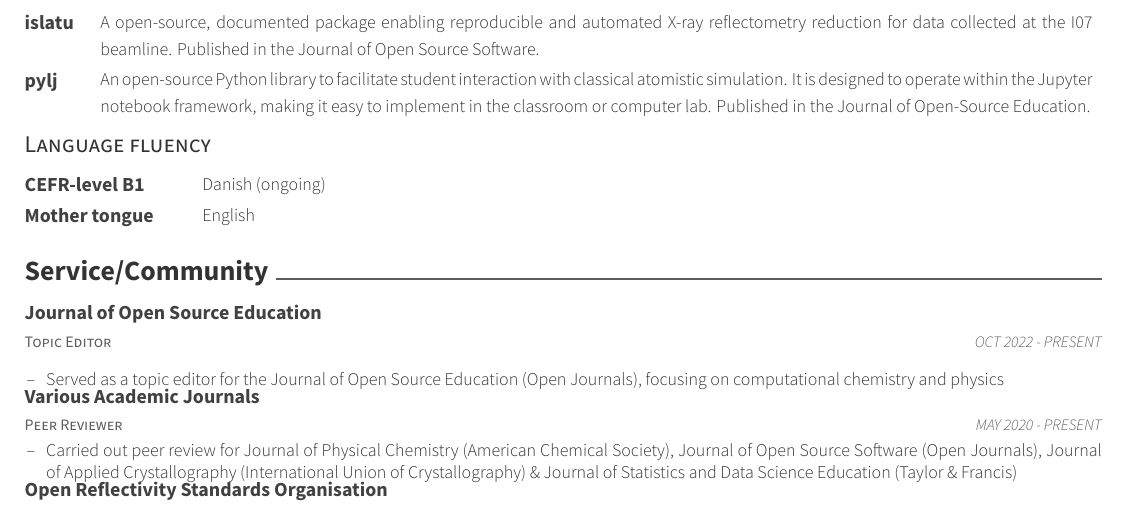
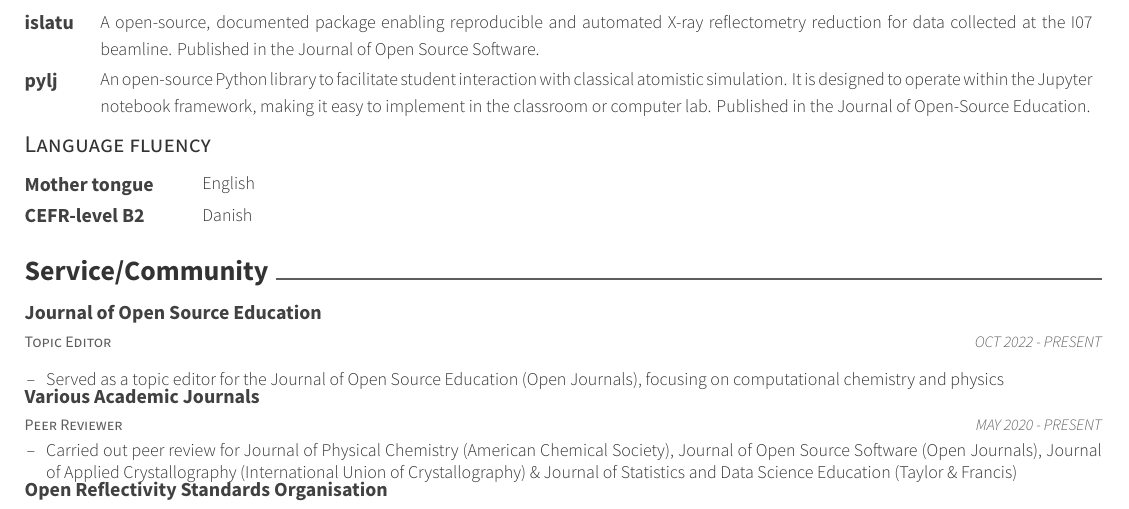
Before and after one commit to arm61/resume, a LaTeX CV (resume.tex, which reads resume/skills.tex): part of page 2 of 4, cut so that both start at the same text. Compiled offline with XeLaTeX.

Commit message:
Update skills.tex

```diff
--- a/resume/skills.tex
+++ b/resume/skills.tex
@@ -14,6 +14,6 @@
 	\end{cvskillsy}
 \cvsubsection{Language fluency}
 \begin{cvskillsx}
-	\cvskill{CEFR-level B1}{Danish (ongoing)}
 	\cvskill{Mother tongue}{English}
+	\cvskill{CEFR-level B2}{Danish}
 \end{cvskillsx}
```
